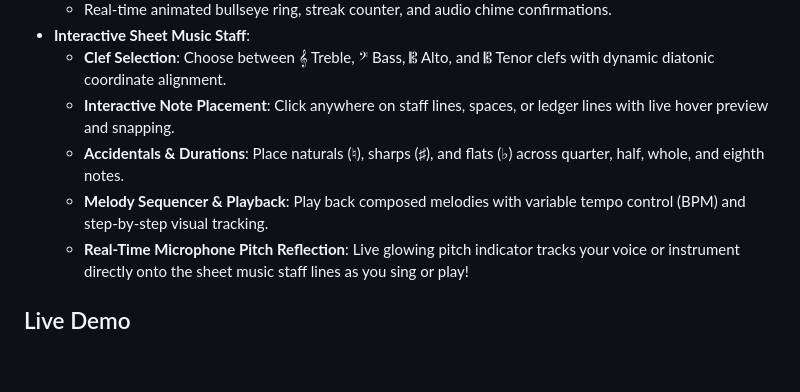
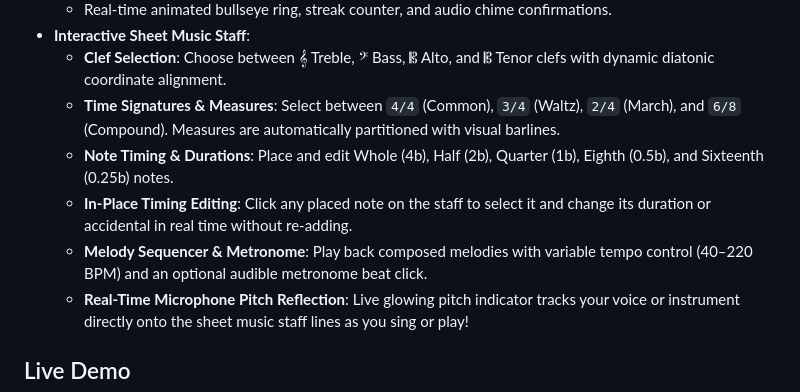
Before and after one commit to craigeous/tuner, a Markdown page: README.md, the part around the change. GitHub-like rendering; blank space fills up the shorter version.

Commit message:
Update README with timing controls documentation

```diff
--- a/README.md
+++ b/README.md
@@ -40,9 +40,10 @@ A high-precision, low-latency web application designed for tuning musical instru
   - Real-time animated bullseye ring, streak counter, and audio chime confirmations.
 - **Interactive Sheet Music Staff**:
   - **Clef Selection**: Choose between 𝄞 Treble, 𝄢 Bass, 𝄡 Alto, and 𝄡 Tenor clefs with dynamic diatonic coordinate alignment.
-  - **Interactive Note Placement**: Click anywhere on staff lines, spaces, or ledger lines with live hover preview and snapping.
-  - **Accidentals & Durations**: Place naturals (♮), sharps (♯), and flats (♭) across quarter, half, whole, and eighth notes.
-  - **Melody Sequencer & Playback**: Play back composed melodies with variable tempo control (BPM) and step-by-step visual tracking.
+  - **Time Signatures & Measures**: Select between `4/4` (Common), `3/4` (Waltz), `2/4` (March), and `6/8` (Compound). Measures are automatically partitioned with visual barlines.
+  - **Note Timing & Durations**: Place and edit Whole (4b), Half (2b), Quarter (1b), Eighth (0.5b), and Sixteenth (0.25b) notes.
+  - **In-Place Timing Editing**: Click any placed note on the staff to select it and change its duration or accidental in real time without re-adding.
+  - **Melody Sequencer & Metronome**: Play back composed melodies with variable tempo control (40–220 BPM) and an optional audible metronome beat click.
   - **Real-Time Microphone Pitch Reflection**: Live glowing pitch indicator tracks your voice or instrument directly onto the sheet music staff lines as you sing or play!
 
 ## Live Demo
```
